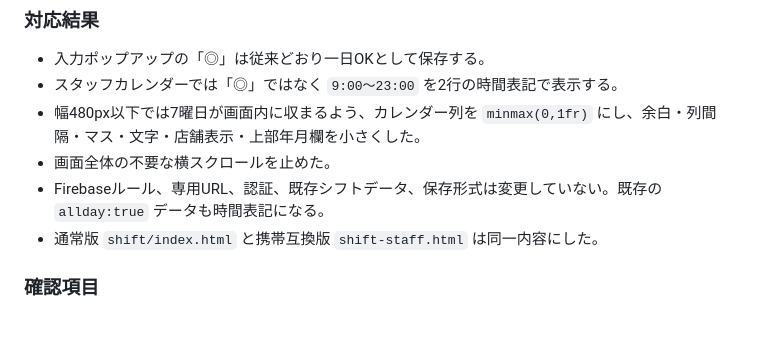
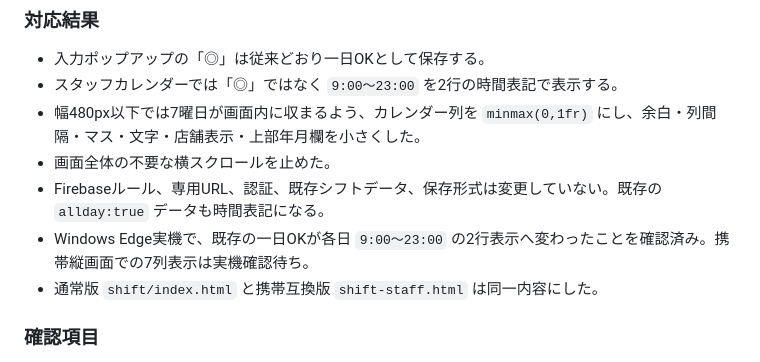
Before and after one commit to booandmoomoo1011-maker/zaiko-app, a Markdown page: ZAIKON-HANDOFF.md, the part around the change. Rendered like a GitHub page; blank space fills up the shorter version.

Commit message:
docs: record all-day time display verification

```diff
--- a/ZAIKON-HANDOFF.md
+++ b/ZAIKON-HANDOFF.md
@@ -734,6 +734,7 @@
 - 幅480px以下では7曜日が画面内に収まるよう、カレンダー列を `minmax(0,1fr)` にし、余白・列間隔・マス・文字・店舗表示・上部年月欄を小さくした。
 - 画面全体の不要な横スクロールを止めた。
 - Firebaseルール、専用URL、認証、既存シフトデータ、保存形式は変更していない。既存の `allday:true` データも時間表記になる。
+- Windows Edge実機で、既存の一日OKが各日 `9:00〜23:00` の2行表示へ変わったことを確認済み。携帯縦画面での7列表示は実機確認待ち。
 - 通常版 `shift/index.html` と携帯互換版 `shift-staff.html` は同一内容にした。
 
 ### 確認項目
```
